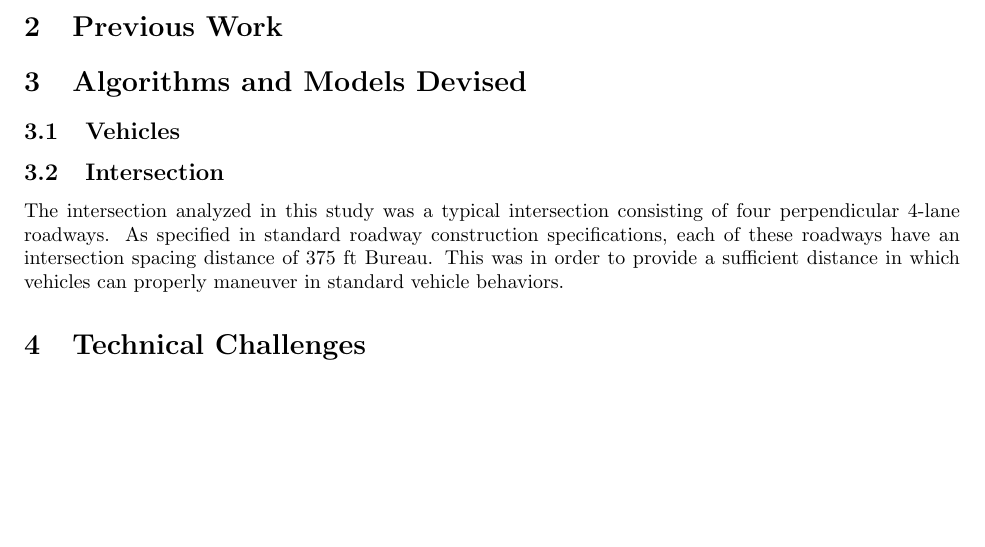
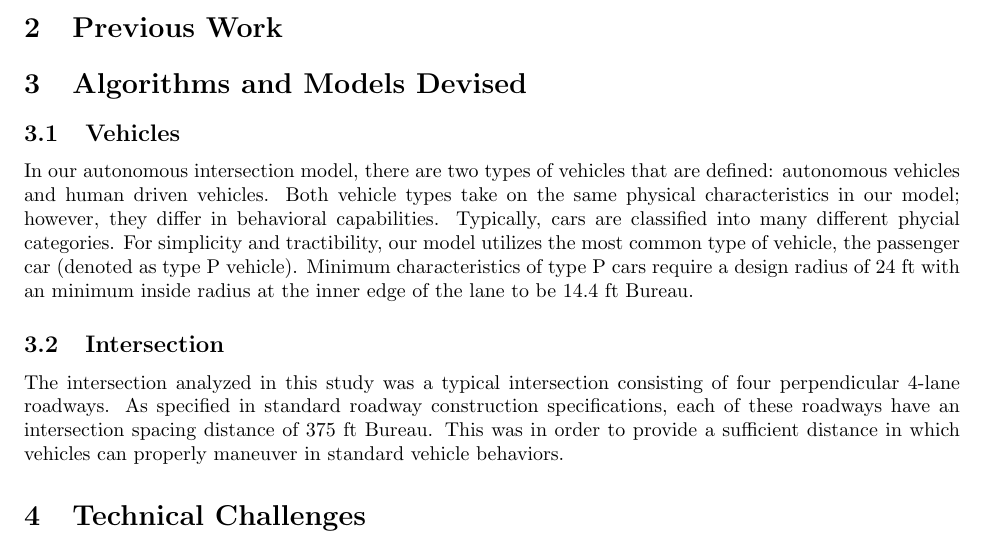
Before and after one commit to droneshire/ballin-octo-archer, a LaTeX document (EE244_Paper.tex): part of page 1 of 2, cut so that both start at the same text, the shorter picture padded with empty space. The pictures show the PDF file EE244_Paper.pdf that the author committed with the source.

Commit message:
car adding

```diff
--- a/EE244_Paper.tex
+++ b/EE244_Paper.tex
@@ -49,6 +49,12 @@
 \section{Algorithms and Models Devised}
 
 \subsection{Vehicles}
+In our autonomous intersection model, there are two types of vehicles that are defined: autonomous vehicles and human driven vehicles.
+Both vehicle types take on the same physical characteristics in our model; however, they differ in behavioral capabilities.
+Typically, cars are classified into many different phycial categories.
+For simplicity and tractibility, our model utilizes the most common type of vehicle, the passenger car (denoted as type P vehicle).
+Minimum characteristics of type P cars require a design radius of 24 ft with an minimum inside radius of 14.4 ft. from the inner edge of the lane \cit{Bureau}.
+
 
 \subsection{Intersection}
 The intersection analyzed in this study was a typical intersection consisting of four perpendicular 4-lane roadways.   As specified in standard roadway construction specifications, each of these roadways have an intersection spacing distance of 375 ft \cit{Bureau}.
```
Also changed, not shown: EE244_Paper.pdf, 2 other files.
